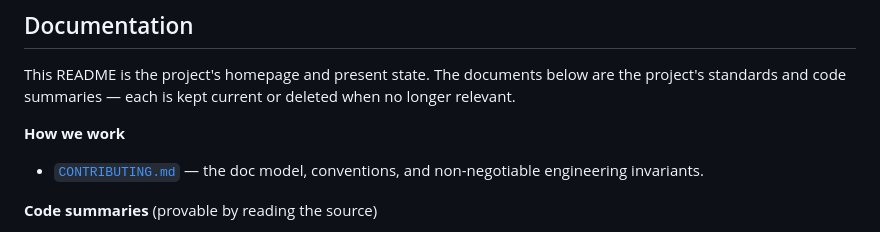
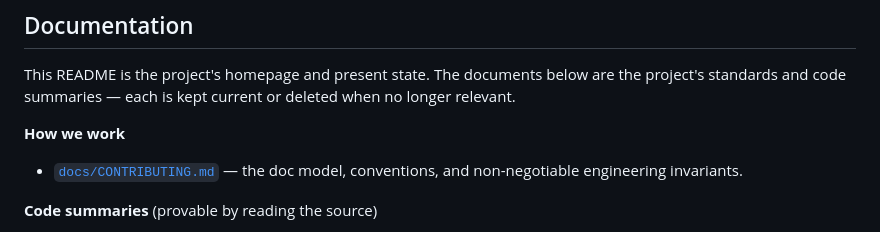
Before and after one commit to jwogrady/lawnlord, a Markdown page: README.md, the part around the change. Drawn GitHub-style.

```diff
--- a/README.md
+++ b/README.md
@@ -97,7 +97,7 @@ This README is the project's homepage and present state. The documents below are
 standards and code summaries — each is kept current or deleted when no longer relevant.
 
 **How we work**
-- [`CONTRIBUTING.md`](CONTRIBUTING.md) — the doc model, conventions, and non-negotiable engineering invariants.
+- [`docs/CONTRIBUTING.md`](docs/CONTRIBUTING.md) — the doc model, conventions, and non-negotiable engineering invariants.
 
 **Code summaries** (provable by reading the source)
 - [`docs/architecture.md`](docs/architecture.md) — modules, data flow, the DuckDB schema, enforced invariants.
```
Also changed, not shown: ROADMAP.md (+1 -1 lines), docs/CONTRIBUTING.md (renamed from CONTRIBUTING.md, +1 -1 lines).
